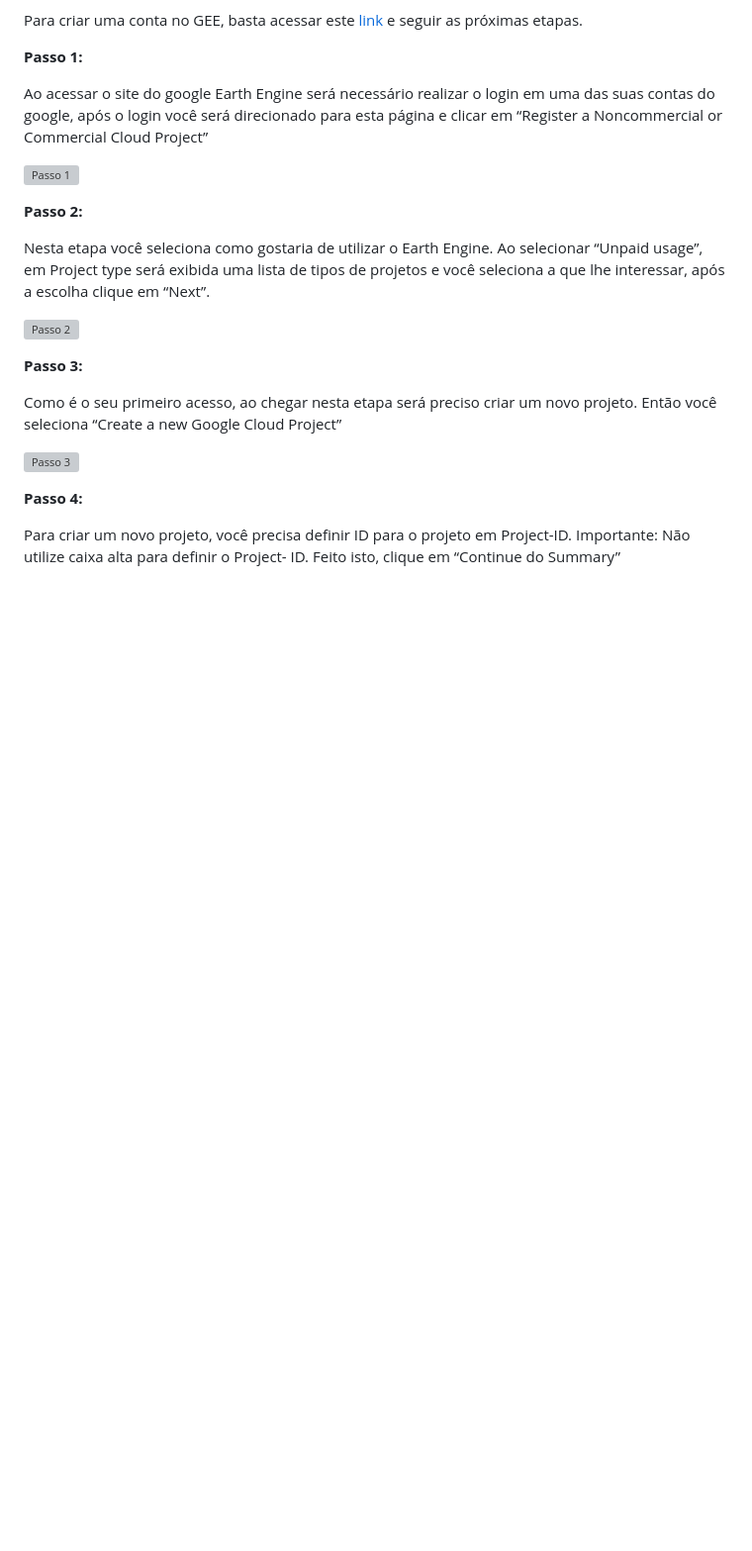
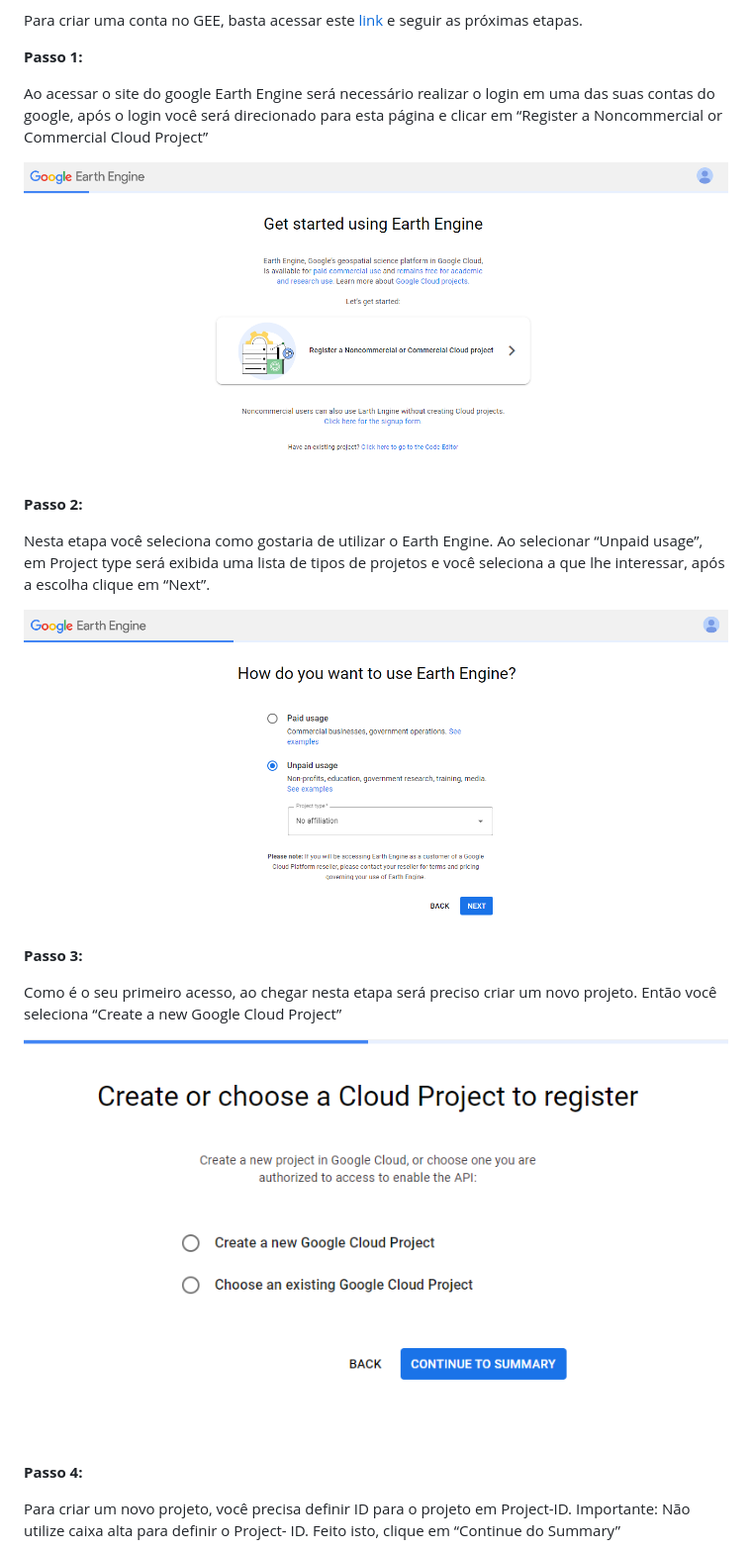
Before and after one commit to MottaD2/TCC-Daniella_Motta, a Markdown page: README.md, the part around the change printed below. Shown: that part at 99% size. Drawn GitHub-style; blank space fills up the shorter version; grey boxes are pictures that could not be loaded.

```diff
--- a/README.md
+++ b/README.md
@@ -31,19 +31,19 @@ Para criar uma conta no GEE, basta acessar este [link](https://code.earthengine.
 
 Ao acessar o site do google Earth Engine será necessário realizar o login em uma das suas contas do google, após o login você será direcionado para esta página e clicar em “Register a Noncommercial or Commercial Cloud Project”
 
-![Passo 1](https://github.com/MottaD2/TCC-Daniella_Motta/blob/640b6df5f9138f653ecdde503c34f7884bcbc874/images/1.png)
+![Passo 1](https://github.com/MottaD2/TCC-Daniella_Motta/blob/e9c0025aff82e5bdc16f21034ffee3a2c37a0c56/_images_/1.png)
 
 **Passo 2:**
 
 Nesta etapa você seleciona como gostaria de utilizar o Earth Engine. Ao selecionar “Unpaid usage”, em Project type será exibida uma lista de tipos de projetos e você seleciona a que lhe interessar, após a escolha clique em “Next”.
 
-![Passo 2](https://github.com/MottaD2/TCC-Daniella_Motta/blob/640b6df5f9138f653ecdde503c34f7884bcbc874/images/2.png)
+![Passo 2](https://github.com/MottaD2/TCC-Daniella_Motta/blob/e9c0025aff82e5bdc16f21034ffee3a2c37a0c56/_images_/2.png)
 
 **Passo 3:**
 
 Como é o seu primeiro acesso, ao chegar nesta etapa será preciso criar um novo projeto. Então você seleciona “Create a new Google Cloud Project”
 
-![Passo 3](https://github.com/MottaD2/TCC-Daniella_Motta/blob/640b6df5f9138f653ecdde503c34f7884bcbc874/images/3.png)
+![Passo 3](https://github.com/MottaD2/TCC-Daniella_Motta/blob/e9c0025aff82e5bdc16f21034ffee3a2c37a0c56/_images_/3.png)
 
 **Passo 4:**
 
```
Also changed, not shown: other parts of README.md (+15 -15 lines).
